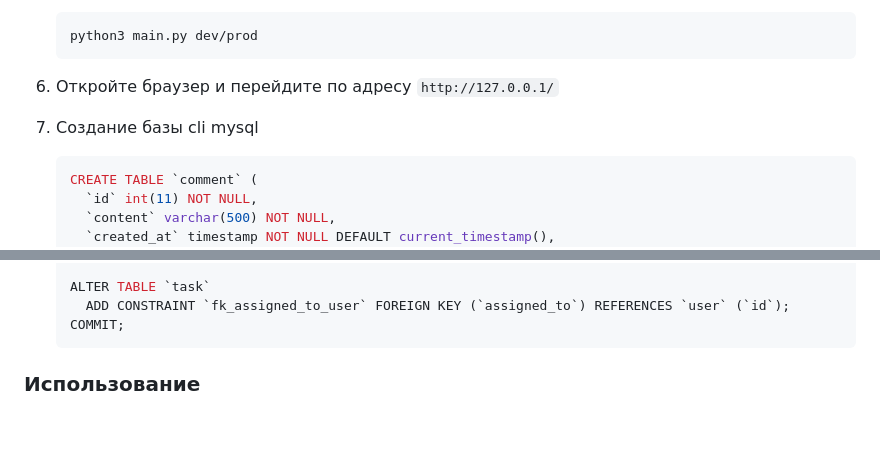
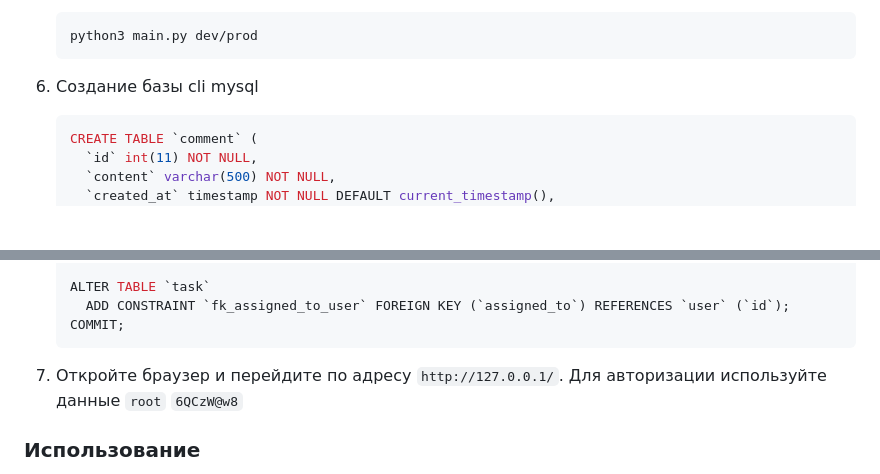
Before and after one commit to LiC3MeR/todo_bot, a Markdown page: README.md, 2 parts joined by grey strips. Drawn GitHub-style; blank space fills up the shorter version.

````diff
--- a/README.md
+++ b/README.md
@@ -61,11 +61,7 @@
     python3 main.py dev/prod
     ```
 
-6. Откройте браузер и перейдите по адресу
-`http://127.0.0.1/`
-
-
-7. Создание базы cli mysql
+6. Создание базы cli mysql
    ```sql
    CREATE TABLE `comment` (
      `id` int(11) NOT NULL,
@@ -219,6 +215,9 @@
      ADD CONSTRAINT `fk_assigned_to_user` FOREIGN KEY (`assigned_to`) REFERENCES `user` (`id`);
    COMMIT;
    ```
+
+7. Откройте браузер и перейдите по адресу `http://127.0.0.1/`. Для авторизации используйте данные `root` `6QCzW@w8`
+
 ### Использование
 
 - **Создание задач:** Заполните форму в верхней части доски задач, чтобы создать новую задачу. Задача появится в колонке "В очереди".
````
